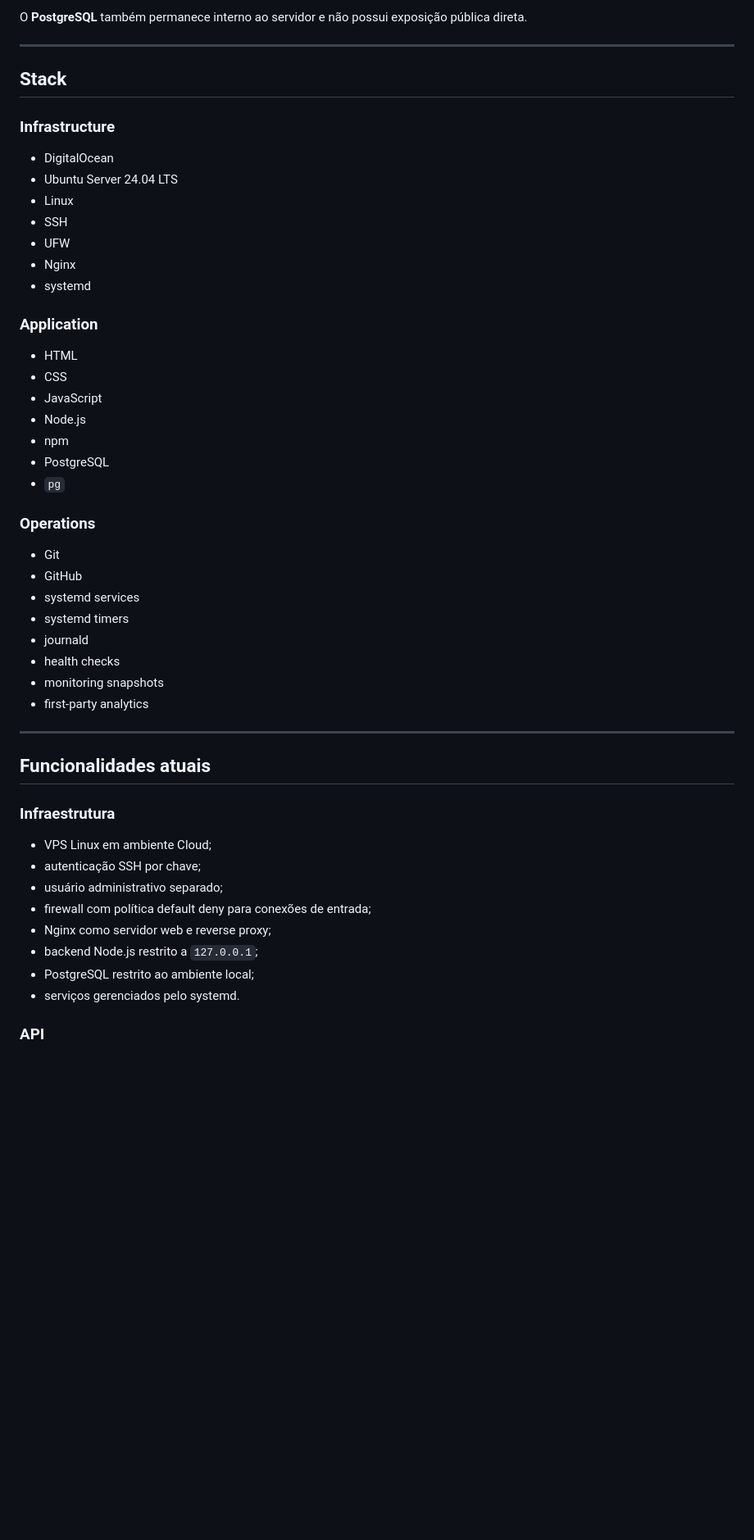
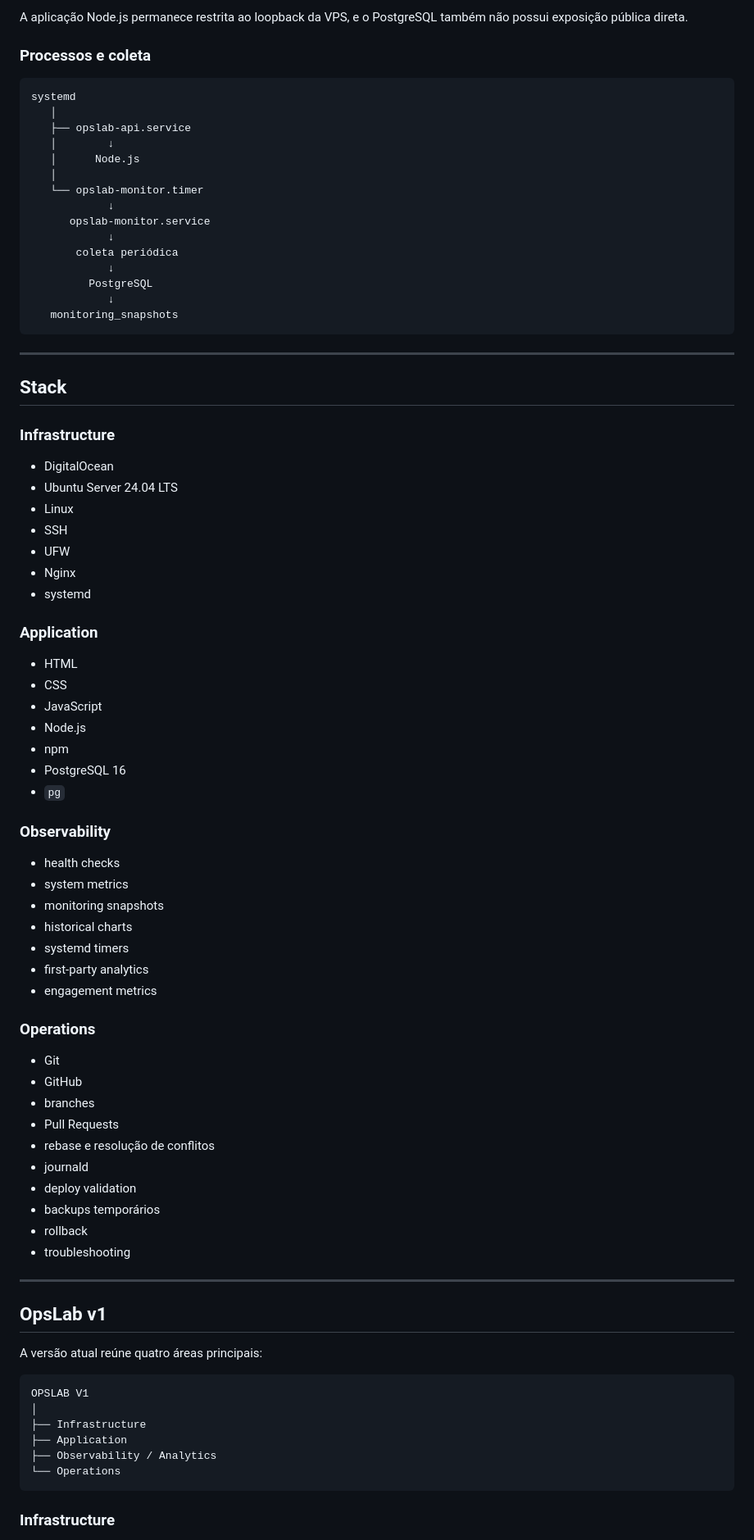
Before and after one commit to marcosfaquete/opslab, a Markdown page: README.md, the part around one of its changes. Shown at 82% size. GitHub-like rendering; blank space fills up the shorter version.

Commit message:
Revise README.md to reflect OpsLab v1 status and details
Expanded the README to reflect the completion of OpsLab v1, detailing its evolution, current functionality, and future roadmap.

````diff
--- a/README.md
+++ b/README.md
@@ -80,5 +84,25 @@ A aplicação **Node.js** permanece restrita ao loopback da VPS e é acessada ex
 
-O **PostgreSQL** também permanece interno ao servidor e não possui exposição pública direta.
+A aplicação Node.js permanece restrita ao loopback da VPS, e o PostgreSQL também não possui exposição pública direta.
+
+### Processos e coleta
+
+```text
+systemd
+   │
+   ├── opslab-api.service
+   │        ↓
+   │      Node.js
+   │
+   └── opslab-monitor.timer
+            ↓
+      opslab-monitor.service
+            ↓
+       coleta periódica
+            ↓
+         PostgreSQL
+            ↓
+   monitoring_snapshots
+```
 
 ---
 
@@ -86,49 +110,61 @@ O **PostgreSQL** também permanece interno ao servidor e não possui exposição
 
 ### Infrastructure
 
-* DigitalOcean
-* Ubuntu Server 24.04 LTS
-* Linux
-* SSH
-* UFW
-* Nginx
-* systemd
+- DigitalOcean
+- Ubuntu Server 24.04 LTS
+- Linux
+- SSH
+- UFW
+- Nginx
+- systemd
 
 ### Application
 
-* HTML
-* CSS
-* JavaScript
-* Node.js
-* npm
-* PostgreSQL
-* `pg`
+- HTML
+- CSS
+- JavaScript
+- Node.js
+- npm
+- PostgreSQL 16
+- `pg`
+
+### Observability
+
+- health checks
+- system metrics
+- monitoring snapshots
+- historical charts
+- systemd timers
+- first-party analytics
+- engagement metrics
 
 ### Operations
 
-* Git
-* GitHub
-* systemd services
-* systemd timers
-* journald
-* health checks
-* monitoring snapshots
-* first-party analytics
+- Git
+- GitHub
+- branches
+- Pull Requests
+- rebase e resolução de conflitos
+- journald
+- deploy validation
+- backups temporários
+- rollback
+- troubleshooting
 
 ---
 
-## Funcionalidades atuais
+## OpsLab v1
 
-### Infraestrutura
+A versão atual reúne quatro áreas principais:
 
-* VPS Linux em ambiente Cloud;
-* autenticação SSH por chave;
-* usuário administrativo separado;
-* firewall com política default deny para conexões de entrada;
-* Nginx como servidor web e reverse proxy;
-* backend Node.js restrito a `127.0.0.1`;
-* PostgreSQL restrito ao ambiente local;
-* serviços gerenciados pelo systemd.
+```text
+OPSLAB V1
+│
+├── Infrastructure
+├── Application
+├── Observability / Analytics
+└── Operations
+```
 
-### API
+### Infrastructure
 
````
Also changed, not shown: other parts of README.md (+297 -114 lines).
